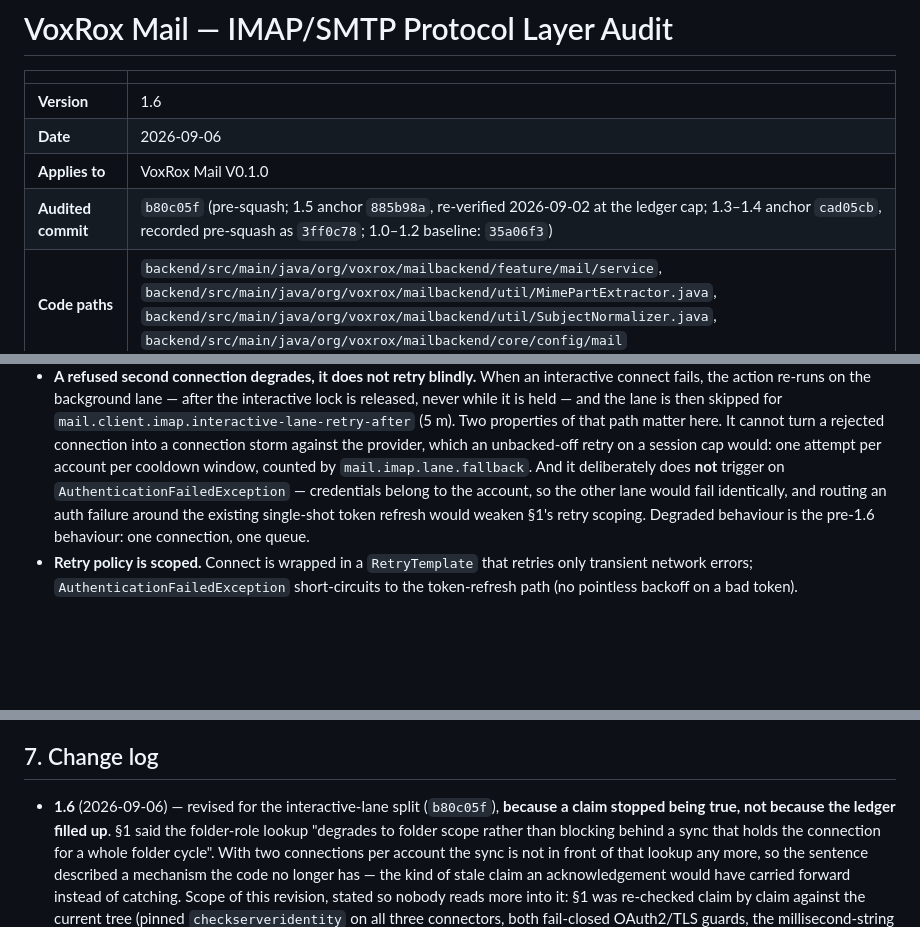
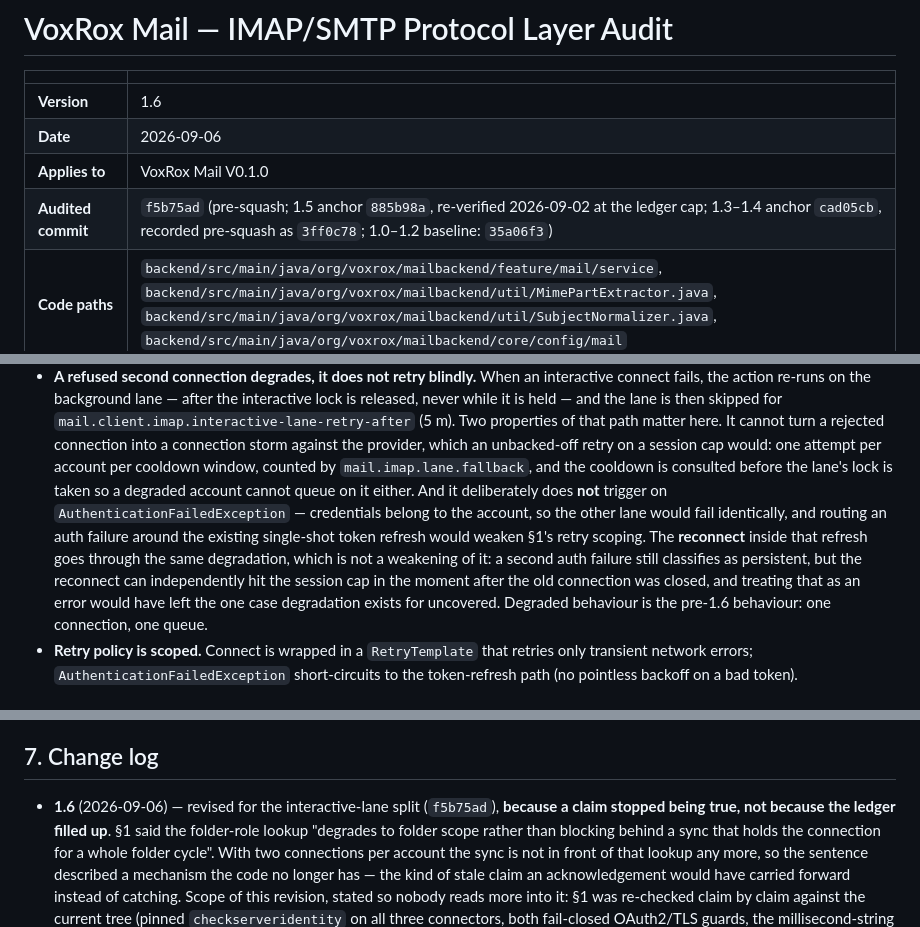
Before and after one commit to TheVoxRox/mail, a Markdown page: docs/IMAP_SMTP_AUDIT.md, 3 parts joined by grey strips. Drawn GitHub-style; blank space fills up the shorter version.

Commit message:
docs(security): move the B1 audit anchor to the branch's final state
The v1.6 revision landed one commit before the self-review fixes, so the audit
pointed at a tree that no longer exists on this branch. It is one revision, not
two - v1.6 was written for this change and the fixes are part of it - so the
anchor moves rather than the ledger taking an acknowledgement for work the
audit already covers.

The degradation bullet gains the one thing the fixes actually add to it: the
reconnect inside the token refresh now degrades too, and the cooldown is read
before the lane's lock is taken.

Co-Authored-By: Claude Opus 5 <noreply@anthropic.com>

```diff
--- a/docs/IMAP_SMTP_AUDIT.md
+++ b/docs/IMAP_SMTP_AUDIT.md
@@ -5,7 +5,7 @@
 | **Version**        | 1.6                                                                                                                                                                                                                                                                                          |
 | **Date**           | 2026-09-06                                                                                                                                                                                                                                                                                   |
 | **Applies to**     | VoxRox Mail V0.1.0                                                                                                                                                                                                                                                                           |
-| **Audited commit** | `b80c05f` (pre-squash; 1.5 anchor `885b98a`, re-verified 2026-09-02 at the ledger cap; 1.3–1.4 anchor `cad05cb`, recorded pre-squash as `3ff0c78`; 1.0–1.2 baseline: `35a06f3`)                                                                                                              |
+| **Audited commit** | `f5b75ad` (pre-squash; 1.5 anchor `885b98a`, re-verified 2026-09-02 at the ledger cap; 1.3–1.4 anchor `cad05cb`, recorded pre-squash as `3ff0c78`; 1.0–1.2 baseline: `35a06f3`)                                                                                                              |
 | **Code paths**     | `backend/src/main/java/org/voxrox/mailbackend/feature/mail/service`, `backend/src/main/java/org/voxrox/mailbackend/util/MimePartExtractor.java`, `backend/src/main/java/org/voxrox/mailbackend/util/SubjectNormalizer.java`, `backend/src/main/java/org/voxrox/mailbackend/core/config/mail` |
 | **Auditor**        | Claude (Fable 5) + owner review                                                                                                                                                                                                                                                              |
 | **Subsystem**      | External mail server ↔ sidecar — Boundary 1 of [SECURITY_THREAT_MODEL.md](../SECURITY_THREAT_MODEL.md)                                                                                                                                                                                       |
@@ -97,11 +97,18 @@ transport/TLS and SMTP-send claims remain static-plus-unit-tests, see
   properties of that path matter here. It cannot turn a rejected connection
   into a connection storm against the provider, which an unbacked-off retry on
   a session cap would: one attempt per account per cooldown window, counted by
-  `mail.imap.lane.fallback`. And it deliberately does **not** trigger on
-  `AuthenticationFailedException` — credentials belong to the account, so the
-  other lane would fail identically, and routing an auth failure around the
-  existing single-shot token refresh would weaken §1's retry scoping. Degraded
-  behaviour is the pre-1.6 behaviour: one connection, one queue.
+  `mail.imap.lane.fallback`, and the cooldown is consulted before the lane's
+  lock is taken so a degraded account cannot queue on it either. And it
+  deliberately does **not** trigger on `AuthenticationFailedException` —
+  credentials belong to the account, so the other lane would fail identically,
+  and routing an auth failure around the existing single-shot token refresh
+  would weaken §1's retry scoping. The **reconnect** inside that refresh goes
+  through the same degradation, which is not a weakening of it: a second auth
+  failure still classifies as persistent, but the reconnect can independently
+  hit the session cap in the moment after the old connection was closed, and
+  treating that as an error would have left the one case degradation exists for
+  uncovered. Degraded behaviour is the pre-1.6 behaviour: one connection, one
+  queue.
 - **Retry policy is scoped.** Connect is wrapped in a `RetryTemplate` that
   retries only transient network errors; `AuthenticationFailedException`
   short-circuits to the token-refresh path (no pointless backoff on a bad
@@ -391,7 +398,7 @@ one after 101.8 s — so the budget is empirically load-bearing, not decorative.
 
 ## 7. Change log
 
-- **1.6** (2026-09-06) — revised for the interactive-lane split (`b80c05f`),
+- **1.6** (2026-09-06) — revised for the interactive-lane split (`f5b75ad`),
   **because a claim stopped being true, not because the ledger filled up**. §1
   said the folder-role lookup "degrades to folder scope rather than blocking
   behind a sync that holds the connection for a whole folder cycle". With two
```
Also changed, not shown: SECURITY_THREAT_MODEL.md (+1 -1 lines), backend/SECURITY_RELEASE_CHECK.md (+2 -2 lines).
